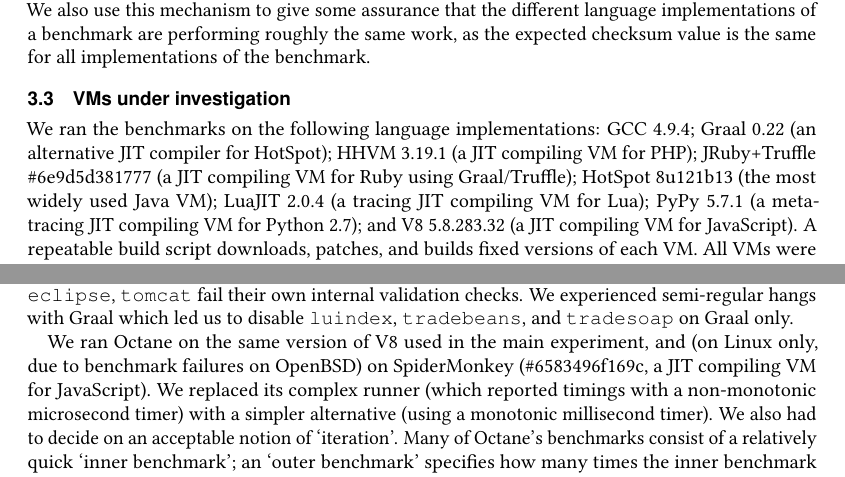
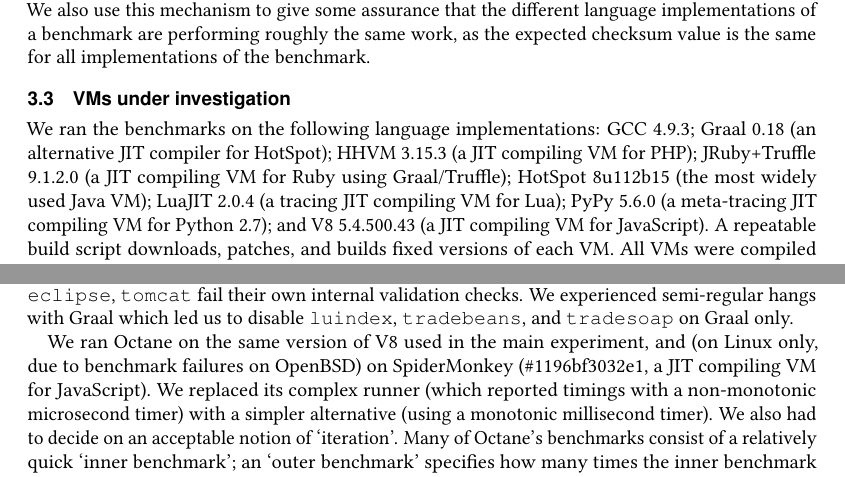
Before and after one commit to softdevteam/warmup_paper, a LaTeX paper (warmup.tex, which reads vm_versions.tex): two parts of pages 6 and 26 of 38, joined at a grey line, cut so that both start at the same text. Compiled offline with pdfLaTeX.

Commit message:
Use the 0.8 versions of the VMs.

```diff
--- a/vm_versions.tex
+++ b/vm_versions.tex
@@ -5,9 +1,13 @@
-\newcommand{\trufflerubyversion}{\#6e9d5d381777\xspace}
-\newcommand{\hotspotversion}{8u121b13\xspace}
+% v0.8 version information.
+\newcommand{\gccversion}{4.9.3\xspace}
+\newcommand{\graalversion}{0.18\xspace}
+\newcommand{\hhvmversion}{3.15.3\xspace}
+\newcommand{\trufflerubyversion}{9.1.2.0\xspace}
+\newcommand{\hotspotversion}{8u112b15\xspace}
 \newcommand{\luajitversion}{2.0.4\xspace}
-\newcommand{\pypyversion}{5.7.1\xspace}
-\newcommand{\veightversion}{5.8.283.32\xspace}
-\newcommand{\spidermonkeyversion}{\#6583496f169c\xspace}
+\newcommand{\pypyversion}{5.6.0\xspace}
+\newcommand{\veightversion}{5.4.500.43\xspace}
+\newcommand{\spidermonkeyversion}{\#1196bf3032e1\xspace}
 \newcommand{\octaneversion}{4852334f\xspace}
 \newcommand{\dacapoversion}{9.12-bach\xspace}
 \newcommand{\cpythonversion}{2.7.12\xspace}
```
Also changed, not shown: Makefile, vm_versions.tex (4 more changed lines).
